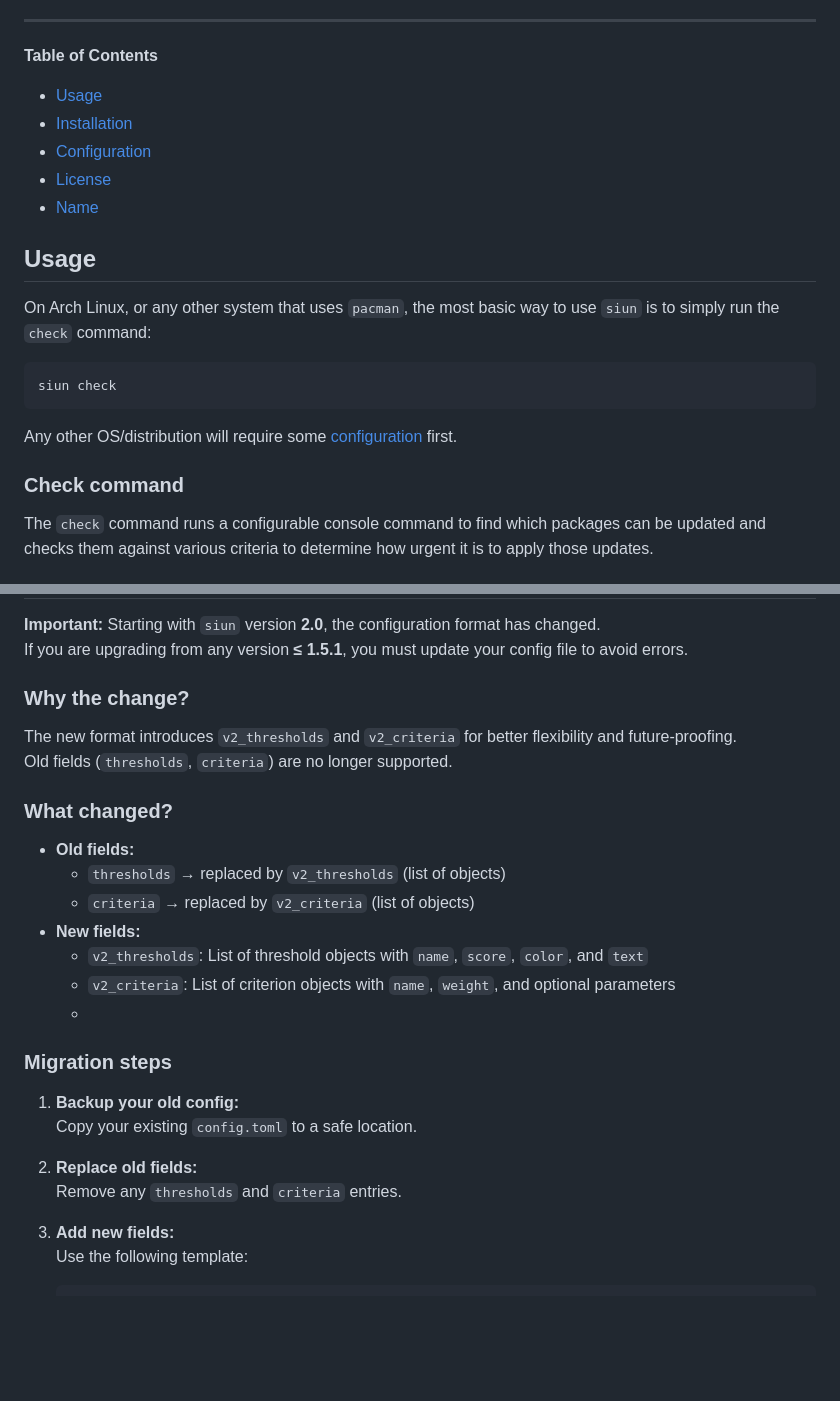
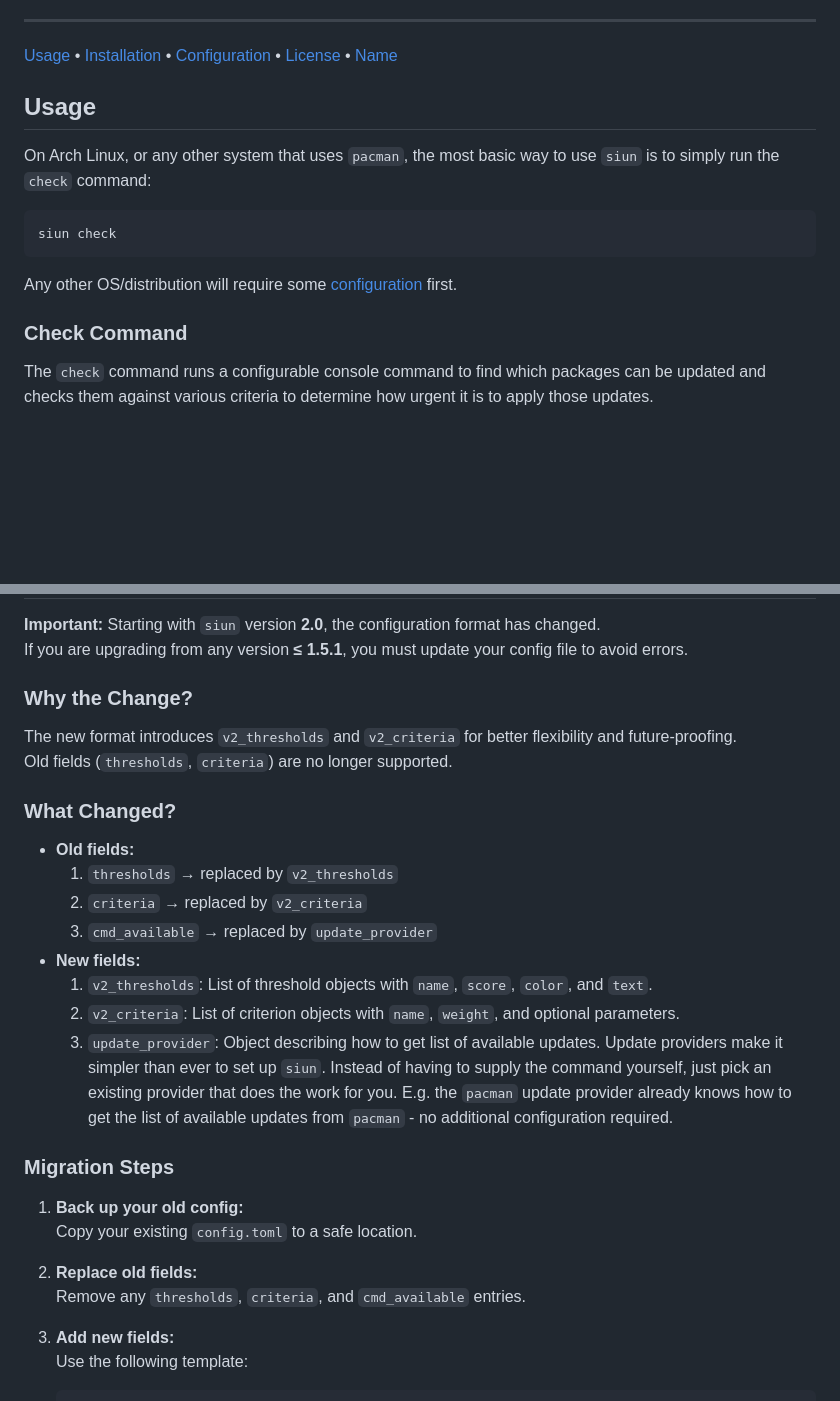
Before and after one commit to t4k1t/siun, a Markdown page: README.md, 2 parts joined by grey strips. GitHub-like rendering; blank space fills up the shorter version.

```diff
--- a/README.md
+++ b/README.md
@@ -12,13 +12,7 @@ Check how urgently packages have to be upgraded.
 
 -----
 
-**Table of Contents**
-
-- [Usage](#usage)
-- [Installation](#installation)
-- [Configuration](#configuration)
-- [License](#license)
-- [Name](#name)
+[Usage](#usage) • [Installation](#installation) • [Configuration](#configuration) • [License](#license) • [Name](#name)
 
 ## Usage
 
@@ -30,7 +24,7 @@ siun check
 
 Any other OS/distribution will require some [configuration](#configuration) first.
 
-### Check command
+### Check Command
 
 The `check` command runs a configurable console command to find which packages can be updated and checks them against various criteria to determine how urgent it is to apply those updates.
 
@@ -83,27 +77,30 @@ See [examples/config.toml](examples/config.toml) for an example config. This exa
 **Important:** Starting with `siun` version **2.0**, the configuration format has changed.
 If you are upgrading from any version **≤ 1.5.1**, you must update your config file to avoid errors.
 
-### Why the change?
+### Why the Change?
 
 The new format introduces `v2_thresholds` and `v2_criteria` for better flexibility and future-proofing.
 Old fields (`thresholds`, `criteria`) are no longer supported.
 
-### What changed?
+### What Changed?
 
 - **Old fields:**
-  - `thresholds` → replaced by `v2_thresholds` (list of objects)
-  - `criteria` → replaced by `v2_criteria` (list of objects)
+  1. `thresholds` → replaced by `v2_thresholds`
+  2. `criteria` → replaced by `v2_criteria`
+  3. `cmd_available` → replaced by `update_provider`
 - **New fields:**
-  - `v2_thresholds`: List of threshold objects with `name`, `score`, `color`, and `text`
-  - `v2_criteria`: List of criterion objects with `name`, `weight`, and optional parameters
-  -
-### Migration steps
+  1. `v2_thresholds`: List of threshold objects with `name`, `score`, `color`, and `text`.
+  2. `v2_criteria`: List of criterion objects with `name`, `weight`, and optional parameters.
+  3. `update_provider`: Object describing how to get list of available updates.
+     Update providers make it simpler than ever to set up `siun`. Instead of having to supply the command yourself, just pick an existing provider that does the work for you. E.g. the `pacman` update provider already knows how to get the list of available updates from `pacman` - no additional configuration required.
 
-1. **Backup your old config:**
+### Migration Steps
+
+1. **Back up your old config:**
    Copy your existing `config.toml` to a safe location.
 
 2. **Replace old fields:**
-   Remove any `thresholds` and `criteria` entries.
+   Remove any `thresholds`, `criteria`, and `cmd_available` entries.
 
 3. **Add new fields:**
    Use the following template:
```
Also changed, not shown: other parts of README.md (+17 -7 lines).
